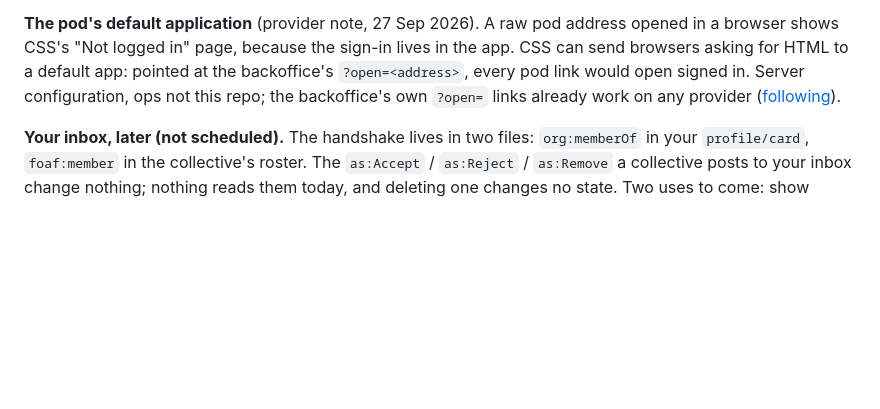
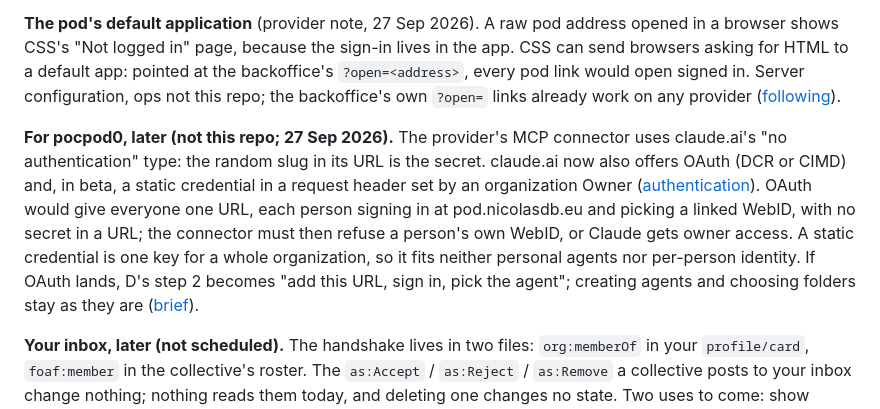
Before and after one commit to nicolasdb/solid-backoffice, a Markdown page: docs/slices.md, the part around the change. GitHub-like rendering; blank space fills up the shorter version.

Commit message:
Slices: connector OAuth and static credentials noted for pocpod0, later
Co-Authored-By: Claude Opus 5.5 <noreply@anthropic.com>

```diff
--- a/docs/slices.md
+++ b/docs/slices.md
@@ -327,6 +327,20 @@ would open signed in. Server configuration, ops not this repo; the
 backoffice's own `?open=` links already work on any provider
 ([following](explanation/following.md#links-that-open-signed-in)).
 
+**For pocpod0, later (not this repo; 27 Sep 2026).** The provider's
+MCP connector uses claude.ai's "no authentication" type: the random slug
+in its URL is the secret. claude.ai now also offers OAuth (DCR or CIMD)
+and, in beta, a static credential in a request header set by an
+organization Owner ([authentication](https://claude.com/docs/connectors/building/authentication)).
+OAuth would give everyone one URL, each person signing in at
+pod.nicolasdb.eu and picking a linked WebID, with no secret in a URL; the
+connector must then refuse a person's own WebID, or Claude gets owner
+access. A static credential is one key for a whole organization, so it
+fits neither personal agents nor per-person identity. If OAuth lands, D's
+step 2 becomes "add this URL, sign in, pick the agent"; creating agents
+and choosing folders stay as they are
+([brief](layout-brief-d.md#answers-27-sep-2026-drawn-on-the-canvas)).
+
 **Your inbox, later (not scheduled).** The handshake lives in two files:
 `org:memberOf` in your `profile/card`, `foaf:member` in the collective's
 roster. The `as:Accept` / `as:Reject` / `as:Remove` a collective posts to
```
